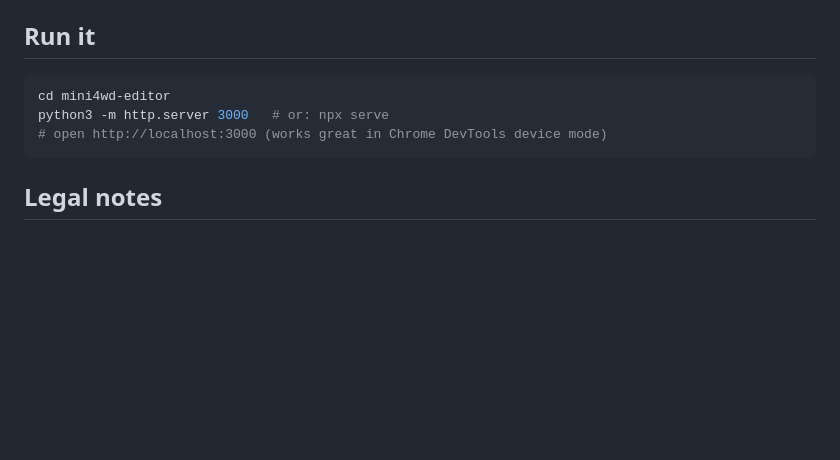
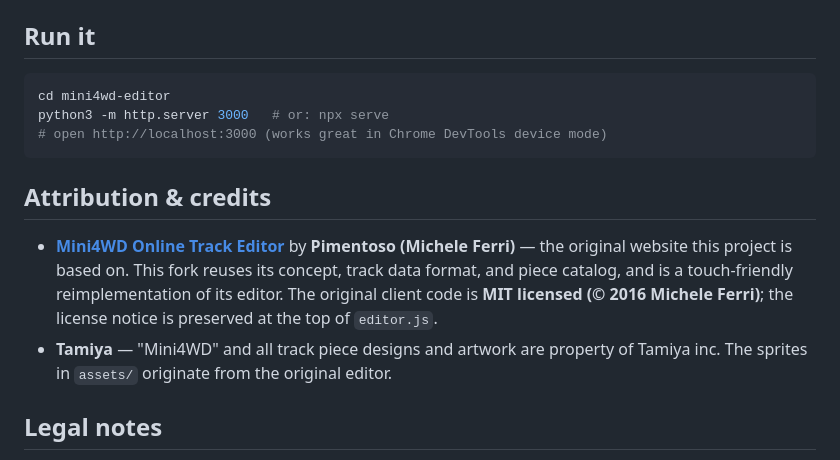
Before and after one commit to lenaxia/mini4wd-track-editor, a Markdown page: README.md, the part around the change. Drawn GitHub-style; blank space fills up the shorter version.

Commit message:
Add dedicated attribution section to README

````diff
--- a/README.md
+++ b/README.md
@@ -59,6 +59,17 @@ python3 -m http.server 3000   # or: npx serve
 # open http://localhost:3000 (works great in Chrome DevTools device mode)
 ```
 
+## Attribution & credits
+
+- **[Mini4WD Online Track Editor](https://mini4wd-track-editor.pimentoso.com)**
+  by **Pimentoso (Michele Ferri)** — the original website this project is based on.
+  This fork reuses its concept, track data format, and piece catalog, and is a
+  touch-friendly reimplementation of its editor. The original client code is
+  **MIT licensed (© 2016 Michele Ferri)**; the license notice is preserved at the
+  top of `editor.js`.
+- **Tamiya** — "Mini4WD" and all track piece designs and artwork are property of
+  Tamiya inc. The sprites in `assets/` originate from the original editor.
+
 ## Legal notes
 
 - The original editor JS is MIT (notice preserved at the top of `editor.js`).
````
